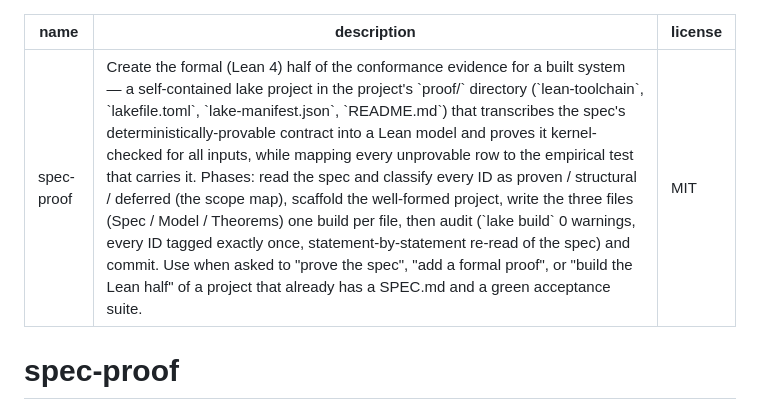
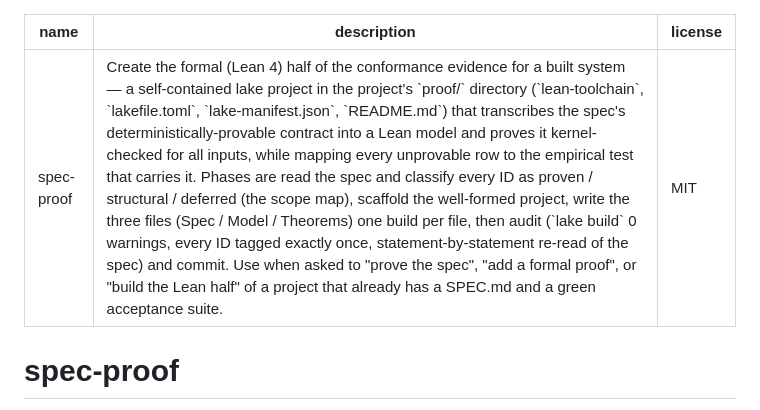
Before and after one commit to rioffe/speccheck, a Markdown page: skills/spec-proof/SKILL.md, the part around the change. GitHub-like rendering.

Commit message:
problematic :

```diff
--- a/skills/spec-proof/SKILL.md
+++ b/skills/spec-proof/SKILL.md
@@ -1,6 +1,6 @@
 ---
 name: spec-proof
-description: Create the formal (Lean 4) half of the conformance evidence for a built system — a self-contained lake project in the project's `proof/` directory (`lean-toolchain`, `lakefile.toml`, `lake-manifest.json`, `README.md`) that transcribes the spec's deterministically-provable contract into a Lean model and proves it kernel-checked for all inputs, while mapping every unprovable row to the empirical test that carries it. Phases: read the spec and classify every ID as proven / structural / deferred (the scope map), scaffold the well-formed project, write the three files (Spec / Model / Theorems) one build per file, then audit (`lake build` 0 warnings, every ID tagged exactly once, statement-by-statement re-read of the spec) and commit. Use when asked to "prove the spec", "add a formal proof", or "build the Lean half" of a project that already has a SPEC.md and a green acceptance suite.
+description: Create the formal (Lean 4) half of the conformance evidence for a built system — a self-contained lake project in the project's `proof/` directory (`lean-toolchain`, `lakefile.toml`, `lake-manifest.json`, `README.md`) that transcribes the spec's deterministically-provable contract into a Lean model and proves it kernel-checked for all inputs, while mapping every unprovable row to the empirical test that carries it. Phases are read the spec and classify every ID as proven / structural / deferred (the scope map), scaffold the well-formed project, write the three files (Spec / Model / Theorems) one build per file, then audit (`lake build` 0 warnings, every ID tagged exactly once, statement-by-statement re-read of the spec) and commit. Use when asked to "prove the spec", "add a formal proof", or "build the Lean half" of a project that already has a SPEC.md and a green acceptance suite.
 license: MIT
 ---
 
```
